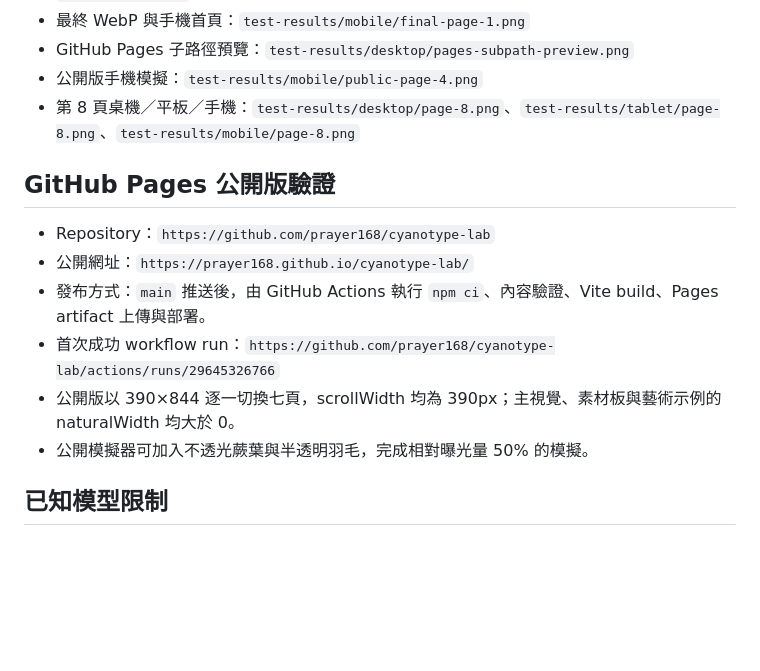
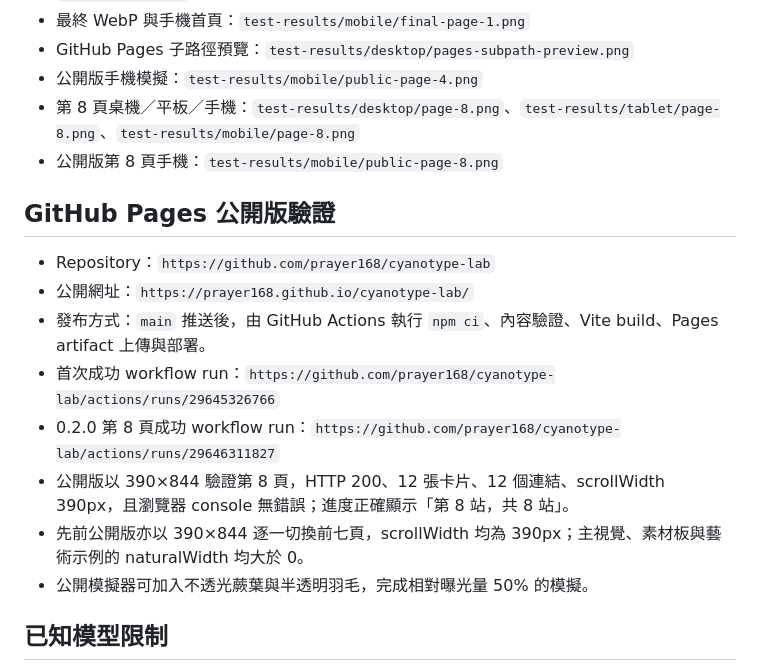
Before and after one commit to prayer168/cyanotype-lab, a Markdown page: docs/test-report.md, the part around the change. Rendered like a GitHub page; blank space fills up the shorter version.

Commit message:
Document page 8 deployment verification

```diff
--- a/docs/test-report.md
+++ b/docs/test-report.md
@@ -60,6 +60,7 @@
 - GitHub Pages 子路徑預覽：`test-results/desktop/pages-subpath-preview.png`
 - 公開版手機模擬：`test-results/mobile/public-page-4.png`
 - 第 8 頁桌機／平板／手機：`test-results/desktop/page-8.png`、`test-results/tablet/page-8.png`、`test-results/mobile/page-8.png`
+- 公開版第 8 頁手機：`test-results/mobile/public-page-8.png`
 
 ## GitHub Pages 公開版驗證
 
@@ -67,7 +68,9 @@
 - 公開網址：`https://prayer168.github.io/cyanotype-lab/`
 - 發布方式：`main` 推送後，由 GitHub Actions 執行 `npm ci`、內容驗證、Vite build、Pages artifact 上傳與部署。
 - 首次成功 workflow run：`https://github.com/prayer168/cyanotype-lab/actions/runs/29645326766`
-- 公開版以 390×844 逐一切換七頁，scrollWidth 均為 390px；主視覺、素材板與藝術示例的 naturalWidth 均大於 0。
+- 0.2.0 第 8 頁成功 workflow run：`https://github.com/prayer168/cyanotype-lab/actions/runs/29646311827`
+- 公開版以 390×844 驗證第 8 頁，HTTP 200、12 張卡片、12 個連結、scrollWidth 390px，且瀏覽器 console 無錯誤；進度正確顯示「第 8 站，共 8 站」。
+- 先前公開版亦以 390×844 逐一切換前七頁，scrollWidth 均為 390px；主視覺、素材板與藝術示例的 naturalWidth 均大於 0。
 - 公開模擬器可加入不透光蕨葉與半透明羽毛，完成相對曝光量 50% 的模擬。
 
 ## 已知模型限制
```
